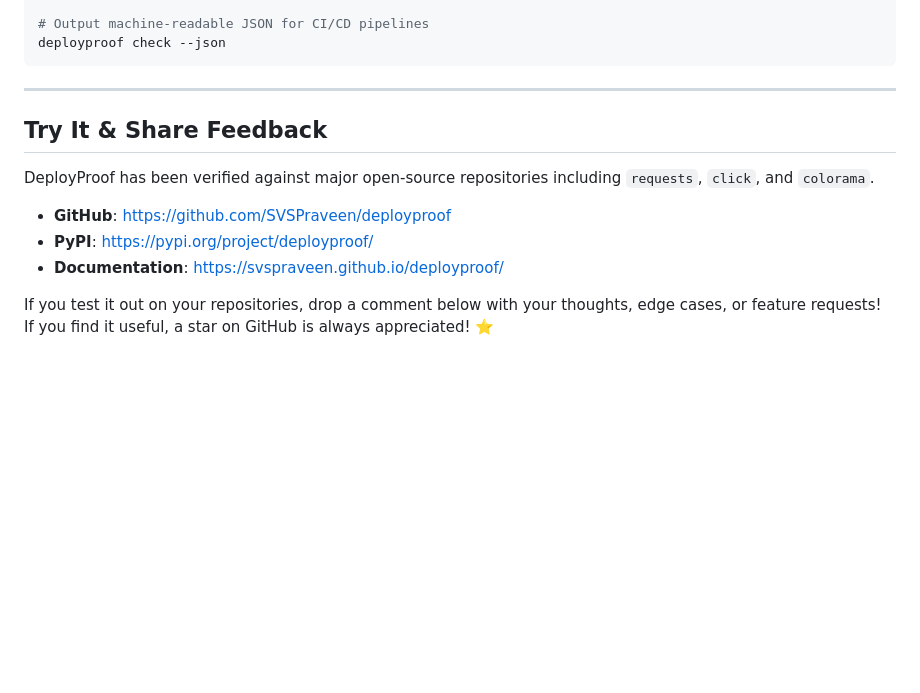
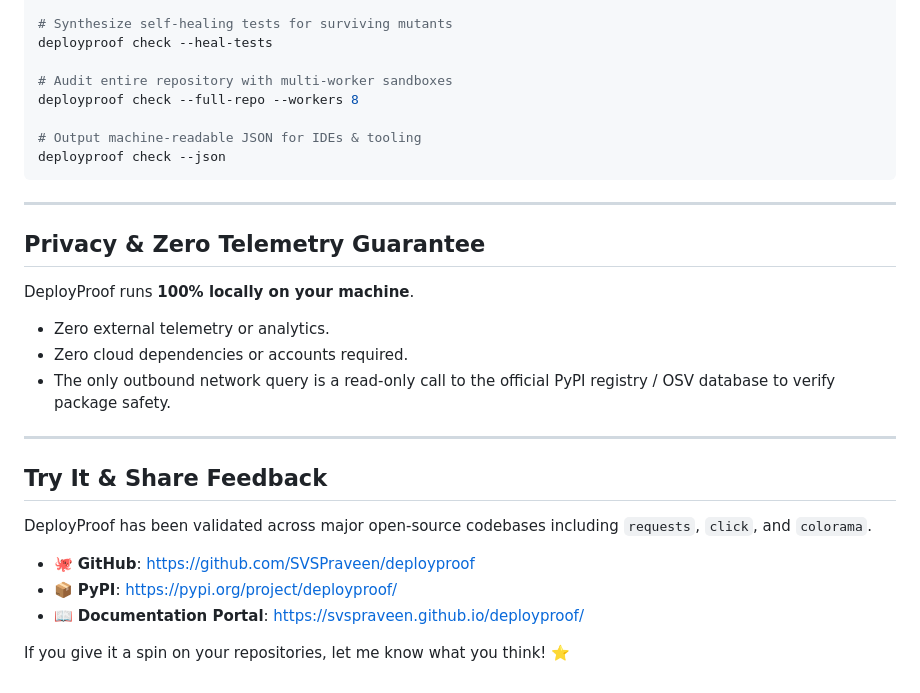
Before and after one commit to SVSPraveen/deployproof, a Markdown page: DEVTO_POST.md, the part around one of its changes. Rendered like a GitHub page; blank space fills up the shorter version.

````diff
--- a/DEVTO_POST.md
+++ b/DEVTO_POST.md
@@ -131,17 +161,33 @@ pip install deployproof
 deployproof check
 
-# Output machine-readable JSON for CI/CD pipelines
+# Synthesize self-healing tests for surviving mutants
+deployproof check --heal-tests
+
+# Audit entire repository with multi-worker sandboxes
+deployproof check --full-repo --workers 8
+
+# Output machine-readable JSON for IDEs & tooling
 deployproof check --json
 ```
 
 ---
 
+## Privacy & Zero Telemetry Guarantee
+
+DeployProof runs **100% locally on your machine**.
+
+* Zero external telemetry or analytics.
+* Zero cloud dependencies or accounts required.
+* The only outbound network query is a read-only call to the official PyPI registry / OSV database to verify package safety.
+
+---
+
 ## Try It & Share Feedback
 
-DeployProof has been verified against major open-source repositories including `requests`, `click`, and `colorama`.
+DeployProof has been validated across major open-source codebases including `requests`, `click`, and `colorama`.
 
-* **GitHub**: [https://github.com/SVSPraveen/deployproof](https://github.com/SVSPraveen/deployproof)
-* **PyPI**: [https://pypi.org/project/deployproof/](https://pypi.org/project/deployproof/)
-* **Documentation**: [https://svspraveen.github.io/deployproof/](https://svspraveen.github.io/deployproof/)
+* 🐙 **GitHub**: [https://github.com/SVSPraveen/deployproof](https://github.com/SVSPraveen/deployproof)
+* 📦 **PyPI**: [https://pypi.org/project/deployproof/](https://pypi.org/project/deployproof/)
+* 📖 **Documentation Portal**: [https://svspraveen.github.io/deployproof/](https://svspraveen.github.io/deployproof/)
 
-If you test it out on your repositories, drop a comment below with your thoughts, edge cases, or feature requests! If you find it useful, a star on GitHub is always appreciated! ⭐
+If you give it a spin on your repositories, let me know what you think! ⭐
````
Also changed, not shown: other parts of DEVTO_POST.md (+77 -47 lines).
